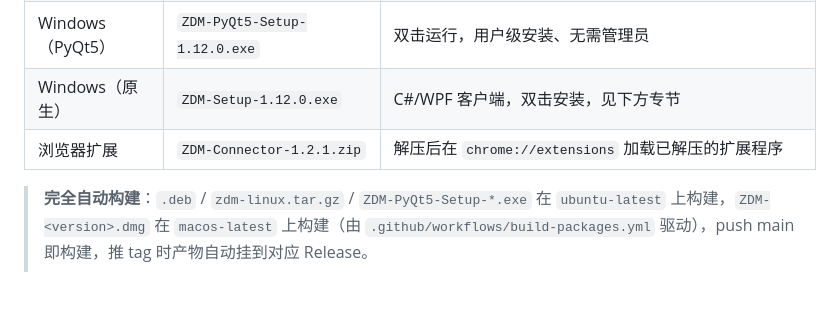
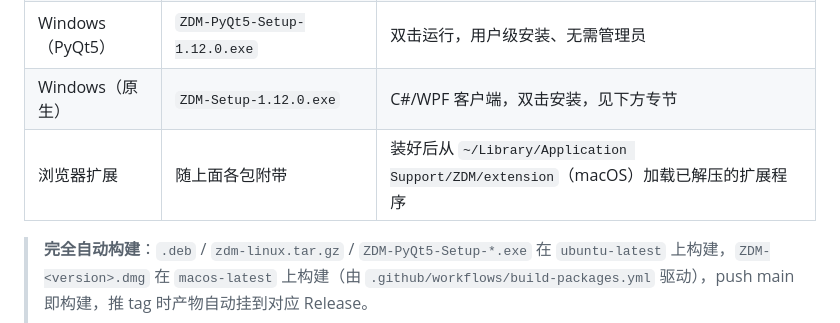
Before and after one commit to feibixunchang/ZDM, a Markdown page: README.md, the part around the change. GitHub-like rendering; blank space fills up the shorter version.

Commit message:
docs: 修正浏览器扩展分发说明（CI 并不产出独立的 Connector zip）
README 的安装包表格里列了 `ZDM-Connector-1.2.1.zip`，但这个 zip 从来没有存在过：
仓库里没有该文件，CI 也不产出它（build packages 只出 zdm-packages 与 zdm-macos-dmg
两个 artifact）。扩展实际是随各平台安装包一起分发的，改为如实说明。

```diff
--- a/README.md
+++ b/README.md
@@ -27,7 +27,7 @@
 | Linux | `zdm-linux-amd64.tar.gz` | 免 root：解压后 `./install.sh`，装到 `~/.local` |
 | Windows（PyQt5） | `ZDM-PyQt5-Setup-1.12.0.exe` | 双击运行，用户级安装、无需管理员 |
 | Windows（原生） | `ZDM-Setup-1.12.0.exe` | C#/WPF 客户端，双击安装，见下方专节 |
-| 浏览器扩展 | `ZDM-Connector-1.2.1.zip` | 解压后在 `chrome://extensions` 加载已解压的扩展程序 |
+| 浏览器扩展 | 随上面各包附带 | 装好后从 `~/Library/Application Support/ZDM/extension`（macOS）加载已解压的扩展程序 |
 
 > **完全自动构建**：`.deb` / `zdm-linux.tar.gz` / `ZDM-PyQt5-Setup-*.exe` 在 `ubuntu-latest`
 > 上构建，`ZDM-<version>.dmg` 在 `macos-latest` 上构建（由
```
